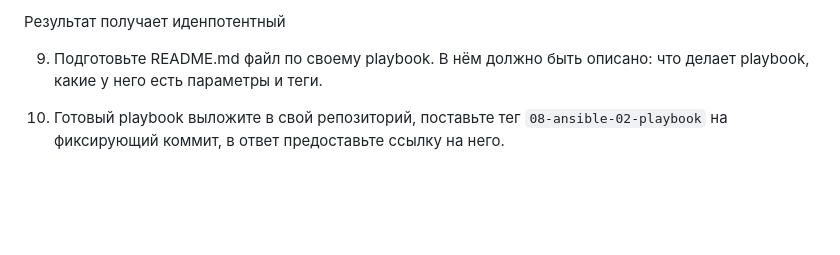
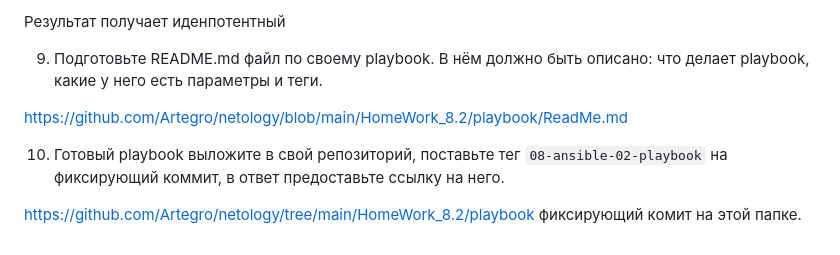
Before and after one commit to Artegro/netology, a Markdown page: HomeWork_8.2/Readme.md, the part around the change. Rendered like a GitHub page; blank space fills up the shorter version.

Commit message:
done 8.2_ full

```diff
--- a/HomeWork_8.2/Readme.md
+++ b/HomeWork_8.2/Readme.md
@@ -102,5 +102,8 @@ vector-01                  : ok=6    changed=3    unreachable=0    failed=0    s
 
 9. Подготовьте README.md файл по своему playbook. В нём должно быть описано: что делает playbook, какие у него есть параметры и теги.
 
+https://github.com/Artegro/netology/blob/main/HomeWork_8.2/playbook/ReadMe.md
 
 10. Готовый playbook выложите в свой репозиторий, поставьте тег `08-ansible-02-playbook` на фиксирующий коммит, в ответ предоставьте ссылку на него.
+
+https://github.com/Artegro/netology/tree/main/HomeWork_8.2/playbook   фиксирующий комит на этой папке.
```
